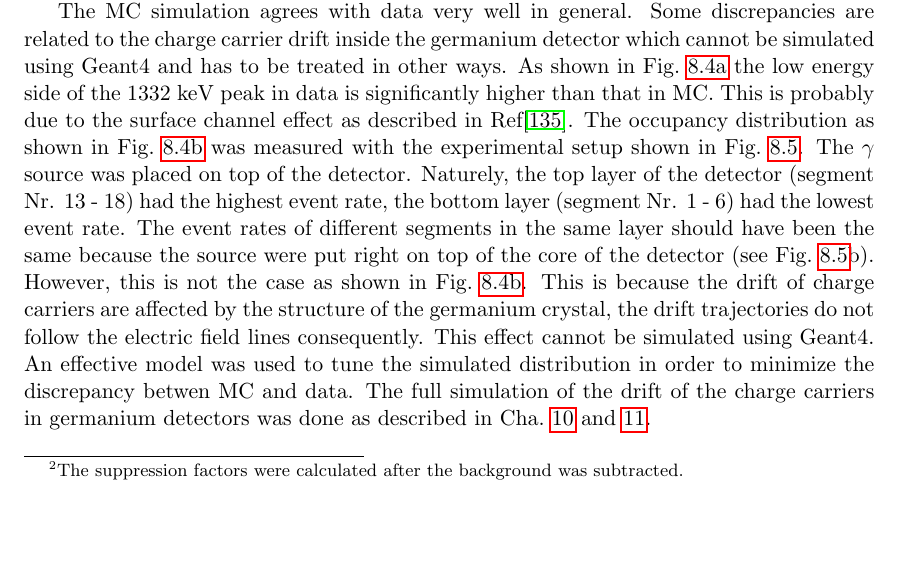
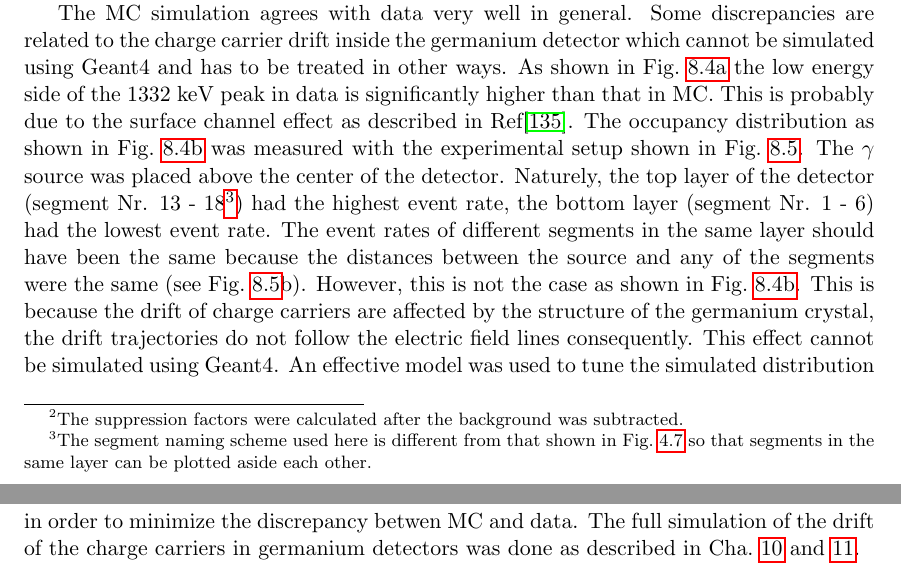
Before and after one commit to jintonic/thesis, a LaTeX thesis (thesis.tex, which reads photon.tex): part of page 74 of 121 before the commit and two parts of pages 74 and 76 of 121 after it, the two joined at a grey line, cut so that both start at the same text, the shorter picture padded with empty space. Compiled offline with pdfLaTeX.

Commit message:
added a footnote explaining naming scheme of the segment in occupancy plot
git-svn-id: file:///home/jingliu/home/jing.liu/svn/thesis/trunk@310 a066fb6a-a811-11dc-9a5e-f027034fa78f

```diff
--- a/photon.tex
+++ b/photon.tex
@@ -69,7 +69,7 @@ The simulation of photon interactions with the segmented germanium detector was
 \label{fig:ph:mc}
 \end{figure}
 
-The MC simulation agrees with data very well in general. Some discrepancies are related to the charge carrier drift inside the germanium detector which cannot be simulated using Geant4 and has to be treated in other ways. As shown in Fig.~\ref{fig:ph:mca} the low energy side of the 1332~keV peak in data is significantly higher than that in MC. This is probably due to the surface channel effect as described in Ref\cite{Sur05}. The occupancy distribution as shown in Fig.~\ref{fig:ph:mcb} was measured with the experimental setup shown in Fig.~\ref{fig:ph:occ}. The $\gamma$ source was placed on top of the detector. Naturely, the top layer of the detector (segment Nr. 13 - 18) had the highest event rate, the bottom layer (segment Nr. 1 - 6) had the lowest event rate. The event rates of different segments in the same layer should have been the same because the source were put right on top of the core of the detector (see Fig.~\ref{fig:ph:occ}b). However, this is not the case as shown in Fig.~\ref{fig:ph:mcb}. This is because the drift of charge carriers are affected by the structure of the germanium crystal, the drift trajectories do not follow the electric field lines consequently. This effect cannot be simulated using Geant4. An effective model was used to tune the simulated distribution in order to minimize the discrepancy betwen MC and data. The full simulation of the drift of the charge carriers in germanium detectors was done as described in Cha.~\ref{cha:pss} and \ref{cha:psa}.
+The MC simulation agrees with data very well in general. Some discrepancies are related to the charge carrier drift inside the germanium detector which cannot be simulated using Geant4 and has to be treated in other ways. As shown in Fig.~\ref{fig:ph:mca} the low energy side of the 1332~keV peak in data is significantly higher than that in MC. This is probably due to the surface channel effect as described in Ref\cite{Sur05}. The occupancy distribution as shown in Fig.~\ref{fig:ph:mcb} was measured with the experimental setup shown in Fig.~\ref{fig:ph:occ}. The $\gamma$ source was placed above the center of the detector. Naturely, the top layer of the detector (segment Nr. 13 - 18\footnote{The segment naming scheme used here is different from that shown in Fig.~\ref{fig:ger:segm} so that segments in the same layer can be plotted aside each other.}) had the highest event rate, the bottom layer (segment Nr. 1 - 6) had the lowest event rate. The event rates of different segments in the same layer should have been the same because the distances between the source and any of the segments were the same (see Fig.~\ref{fig:ph:occ}b). However, this is not the case as shown in Fig.~\ref{fig:ph:mcb}. This is because the drift of charge carriers are affected by the structure of the germanium crystal, the drift trajectories do not follow the electric field lines consequently. This effect cannot be simulated using Geant4. An effective model was used to tune the simulated distribution in order to minimize the discrepancy betwen MC and data. The full simulation of the drift of the charge carriers in germanium detectors was done as described in Cha.~\ref{cha:pss} and \ref{cha:psa}.
 
 \begin{figure}[htbp]
 \centering
```
